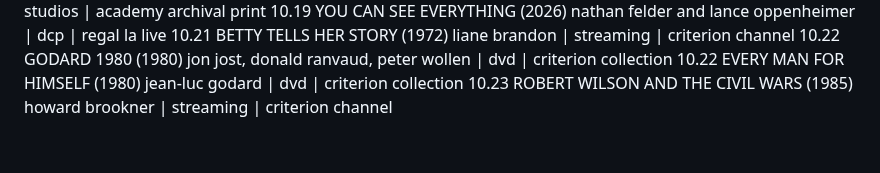
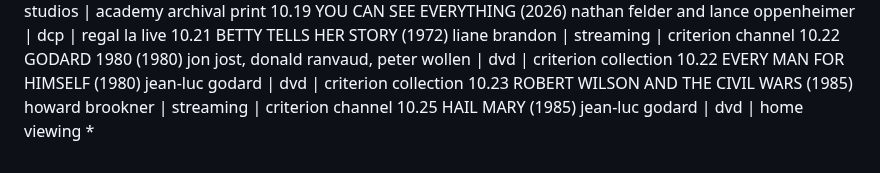
Before and after one commit to strangesongs/strangesongs.github.io, a Markdown page: content/2026/films.md, the part around the change. Rendered like a GitHub page.

Commit message:
add film: hail mary

```diff
--- a/content/2026/films.md
+++ b/content/2026/films.md
@@ -122,3 +122,4 @@ date TITLE (year) director | format | location | notes
 10.22 GODARD 1980 (1980) jon jost, donald ranvaud, peter wollen | dvd | criterion collection
 10.22 EVERY MAN FOR HIMSELF (1980) jean-luc godard | dvd | criterion collection
 10.23 ROBERT WILSON AND THE CIVIL WARS (1985) howard brookner | streaming | criterion channel
+10.25 HAIL MARY (1985) jean-luc godard | dvd | home viewing *
```
